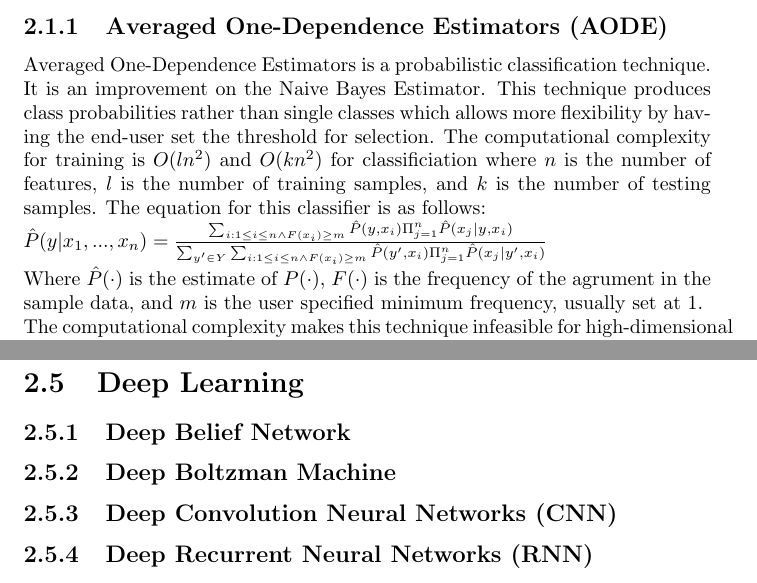
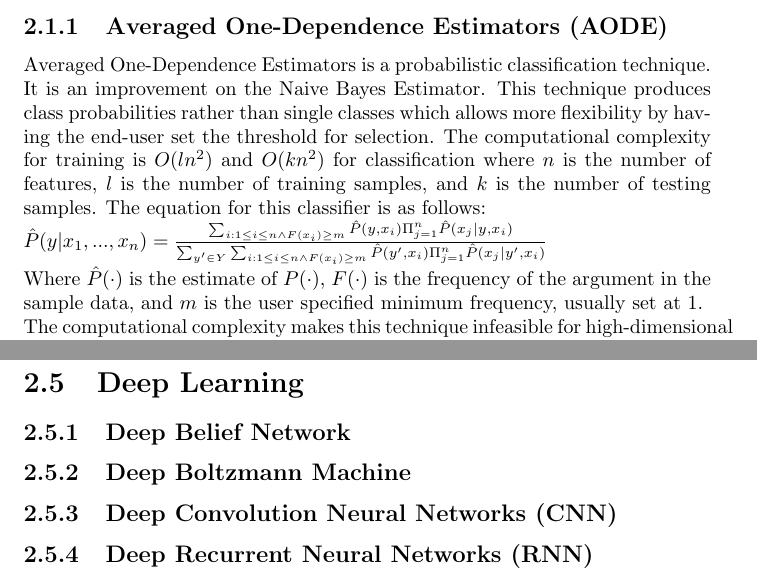
Before and after one commit to s1syphus/DataScienceToolBox, a LaTeX document (latex/toolbox.tex): two parts of pages 6 and 9 of 11, joined at a grey line, cut so that both start at the same text. Compiled offline with pdfLaTeX.

Commit message:
small updates

```diff
--- a/latex/toolbox.tex
+++ b/latex/toolbox.tex
@@ -36,7 +36,14 @@ abbreviated, will do my best to provide sources/other resources.
 \chapter{Machine Learning Techniques}
 \section{Supervised Learning}
 	\subsection{Averaged One-Dependence Estimators (AODE)}
-Averaged One-Dependence Estimators is a probabilistic classification technique. It is an improvement on the \hyperref[subsec:bayesian_statistics]{Naive Bayes Estimator}. This technique produces class probabilities rather than single classes which allows more flexibility by having the end-user set the threshold for selection. The computational complexity for training is $O(ln^2)$ and $O(kn^2)$ for classificiation where $n$ is the number of features, $l$ is the number of training samples, and $k$ is the number of testing samples. The equation for this classifier is as follows:\\
+Averaged One-Dependence Estimators is a probabilistic classification technique.
+It is an improvement on the \hyperref[subsec:bayesian_statistics]{Naive Bayes
+ Estimator}. This technique produces class probabilities rather than single
+  classes which allows more flexibility by having the end-user set the threshold
+   for selection. The computational complexity for training is $O(ln^2)$ and
+    $O(kn^2)$ for classification where $n$ is the number of features, $l$ is
+     the number of training samples, and $k$ is the number of testing samples.
+      The equation for this classifier is as follows:\\
 $
 \hat{P}(y|x_1, ..., x_n) = \frac{
 \sum_{i:1 \leq i \leq n \wedge F(x_i) \geq m} \hat{P}(y,x_i) \Pi ^n _{j=1} \hat{P}(x_j | y, x_i)
@@ -45,7 +52,7 @@ $
 \sum_{y'\in Y} \sum _{i:1 \leq i \leq n \wedge F(x_i) \geq m} \hat{P}(y',x_i) \Pi ^n _{j=1} \hat{P} (x_j | y', x_i)
 }
 $\\
-Where $\hat{P}(\cdot)$ is the estimate of $P(\cdot)$, $F(\cdot)$ is the frequency of the agrument in the sample data, and $m$ is the user specified minimum frequency, usually set at 1.\\
+Where $\hat{P}(\cdot)$ is the estimate of $P(\cdot)$, $F(\cdot)$ is the frequency of the argument in the sample data, and $m$ is the user specified minimum frequency, usually set at 1.\\
 The computational complexity makes this technique infeasible for high-dimensional data but is linear with respect to the number of samples so can handle large amounts of training data.
 \\
 Implementations:
@@ -170,7 +177,7 @@ Implementations:
 
 	\subsection{Deep Belief Network}
 
-	\subsection{Deep Boltzman Machine}
+	\subsection{Deep Boltzmann Machine}
 
 	\subsection{Deep Convolution Neural Networks (CNN)}
 
```
Also changed, not shown: latex/toolbox.tex (2 more changed lines).
